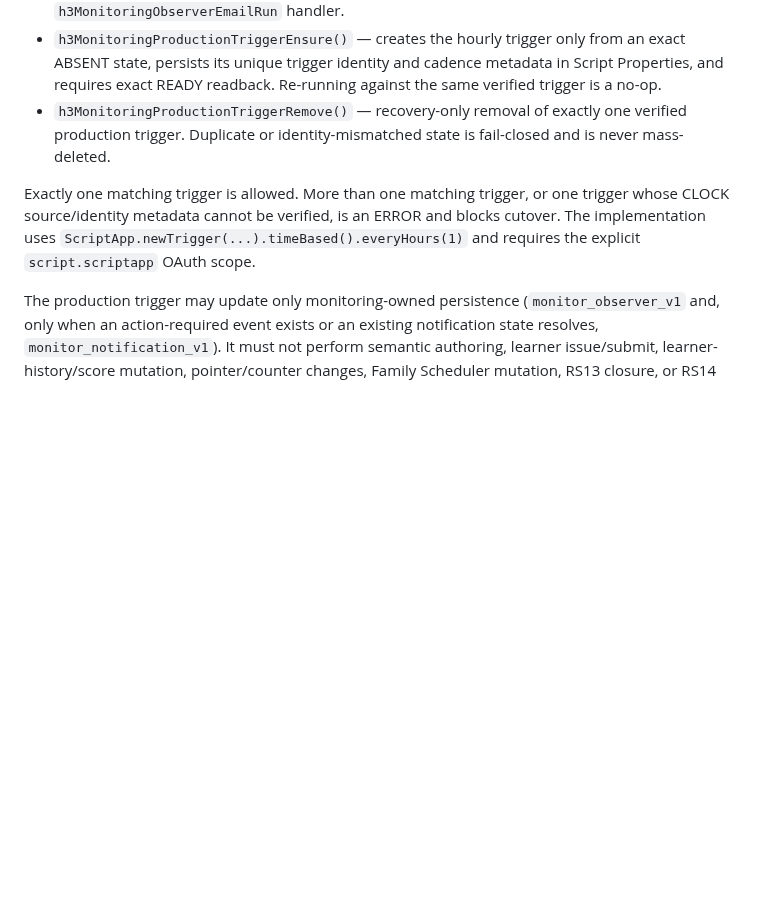
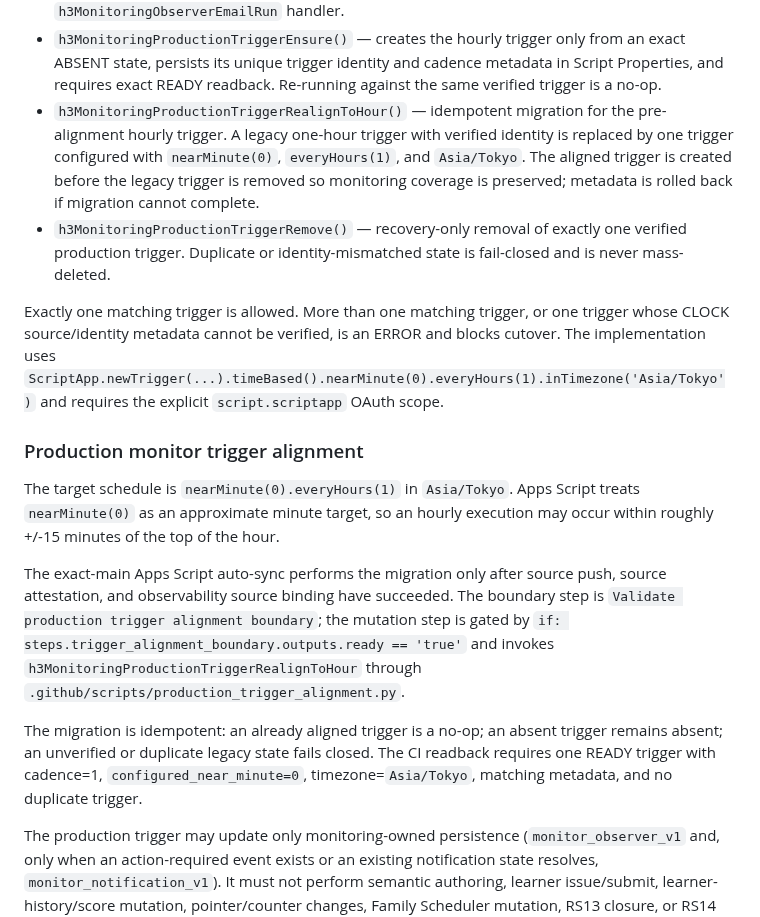
Before and after one commit to bsi-fujimoto-akinari/hangul_azure_tts, a Markdown page: OPERATIONS.md, the part around the change. Drawn GitHub-style; blank space fills up the shorter version.

Commit message:
Document top-of-hour production trigger alignment

```diff
--- a/OPERATIONS.md
+++ b/OPERATIONS.md
@@ -942,6 +942,12 @@ Production lifecycle functions:
   from an exact ABSENT state, persists its unique trigger identity and cadence
   metadata in Script Properties, and requires exact READY readback. Re-running
   against the same verified trigger is a no-op.
+- `h3MonitoringProductionTriggerRealignToHour()` — idempotent migration for
+  the pre-alignment hourly trigger. A legacy one-hour trigger with verified
+  identity is replaced by one trigger configured with `nearMinute(0)`,
+  `everyHours(1)`, and `Asia/Tokyo`. The aligned trigger is created before
+  the legacy trigger is removed so monitoring coverage is preserved; metadata
+  is rolled back if migration cannot complete.
 - `h3MonitoringProductionTriggerRemove()` — recovery-only removal of exactly
   one verified production trigger. Duplicate or identity-mismatched state is
   fail-closed and is never mass-deleted.
@@ -949,8 +955,28 @@ Production lifecycle functions:
 Exactly one matching trigger is allowed. More than one matching trigger,
 or one trigger whose CLOCK source/identity metadata cannot be verified, is an
 ERROR and blocks cutover. The implementation uses
-`ScriptApp.newTrigger(...).timeBased().everyHours(1)` and requires the explicit
+`ScriptApp.newTrigger(...).timeBased().nearMinute(0).everyHours(1).inTimezone('Asia/Tokyo')` and requires the explicit
 `script.scriptapp` OAuth scope.
+
+### Production monitor trigger alignment
+
+The target schedule is `nearMinute(0).everyHours(1)` in `Asia/Tokyo`.
+Apps Script treats `nearMinute(0)` as an approximate minute target, so an
+hourly execution may occur within roughly +/-15 minutes of the top of the hour.
+
+The exact-main Apps Script auto-sync performs the migration only after source
+push, source attestation, and observability source binding have succeeded.
+The boundary step is `Validate production trigger alignment boundary`; the
+mutation step is gated by
+`if: steps.trigger_alignment_boundary.outputs.ready == 'true'` and invokes
+`h3MonitoringProductionTriggerRealignToHour` through
+`.github/scripts/production_trigger_alignment.py`.
+
+The migration is idempotent: an already aligned trigger is a no-op; an absent
+trigger remains absent; an unverified or duplicate legacy state fails closed.
+The CI readback requires one READY trigger with cadence=1,
+`configured_near_minute=0`, timezone=`Asia/Tokyo`, matching metadata, and
+no duplicate trigger.
 
 The production trigger may update only monitoring-owned persistence
 (`monitor_observer_v1` and, only when an action-required event exists or an
```
